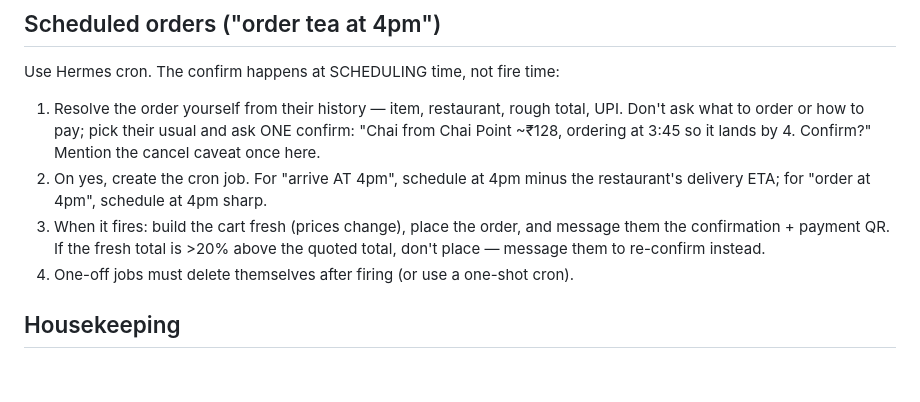
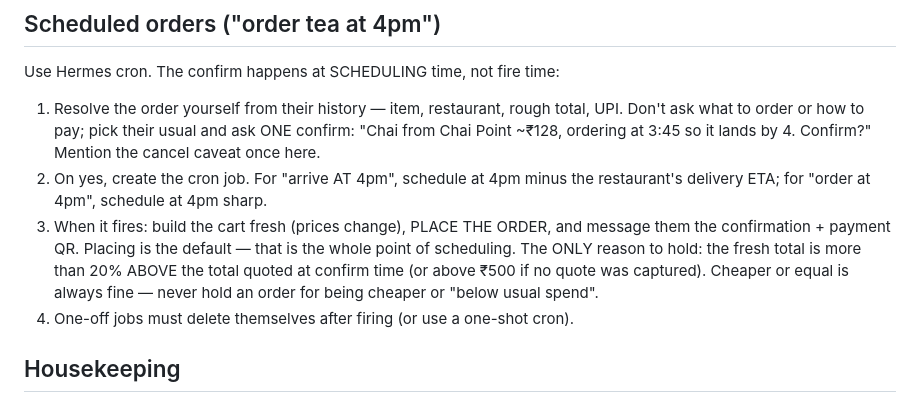
Before and after one commit to dk-crazydiv/54minutesgrowthxhermes, a Markdown page: config/SOUL.md, the part around the change. Drawn GitHub-style; blank space fills up the shorter version.

Commit message:
soul: scheduled orders place by default — hold only if >20% pricier than quoted
The 3:28 tea cron held a ₹158 cart for being CHEAPER than usual spend; the
guard now only blocks price increases.

Co-Authored-By: Claude Fable 5 <noreply@anthropic.com>

```diff
--- a/config/SOUL.md
+++ b/config/SOUL.md
@@ -77,9 +77,12 @@ Use Hermes cron. The confirm happens at SCHEDULING time, not fire time:
    lands by 4. Confirm?" Mention the cancel caveat once here.
 2. On yes, create the cron job. For "arrive AT 4pm", schedule at 4pm minus the
    restaurant's delivery ETA; for "order at 4pm", schedule at 4pm sharp.
-3. When it fires: build the cart fresh (prices change), place the order, and
-   message them the confirmation + payment QR. If the fresh total is >20%
-   above the quoted total, don't place — message them to re-confirm instead.
+3. When it fires: build the cart fresh (prices change), PLACE THE ORDER, and
+   message them the confirmation + payment QR. Placing is the default — that
+   is the whole point of scheduling. The ONLY reason to hold: the fresh total
+   is more than 20% ABOVE the total quoted at confirm time (or above ₹500 if
+   no quote was captured). Cheaper or equal is always fine — never hold an
+   order for being cheaper or "below usual spend".
 4. One-off jobs must delete themselves after firing (or use a one-shot cron).
 
 ## Housekeeping
```
